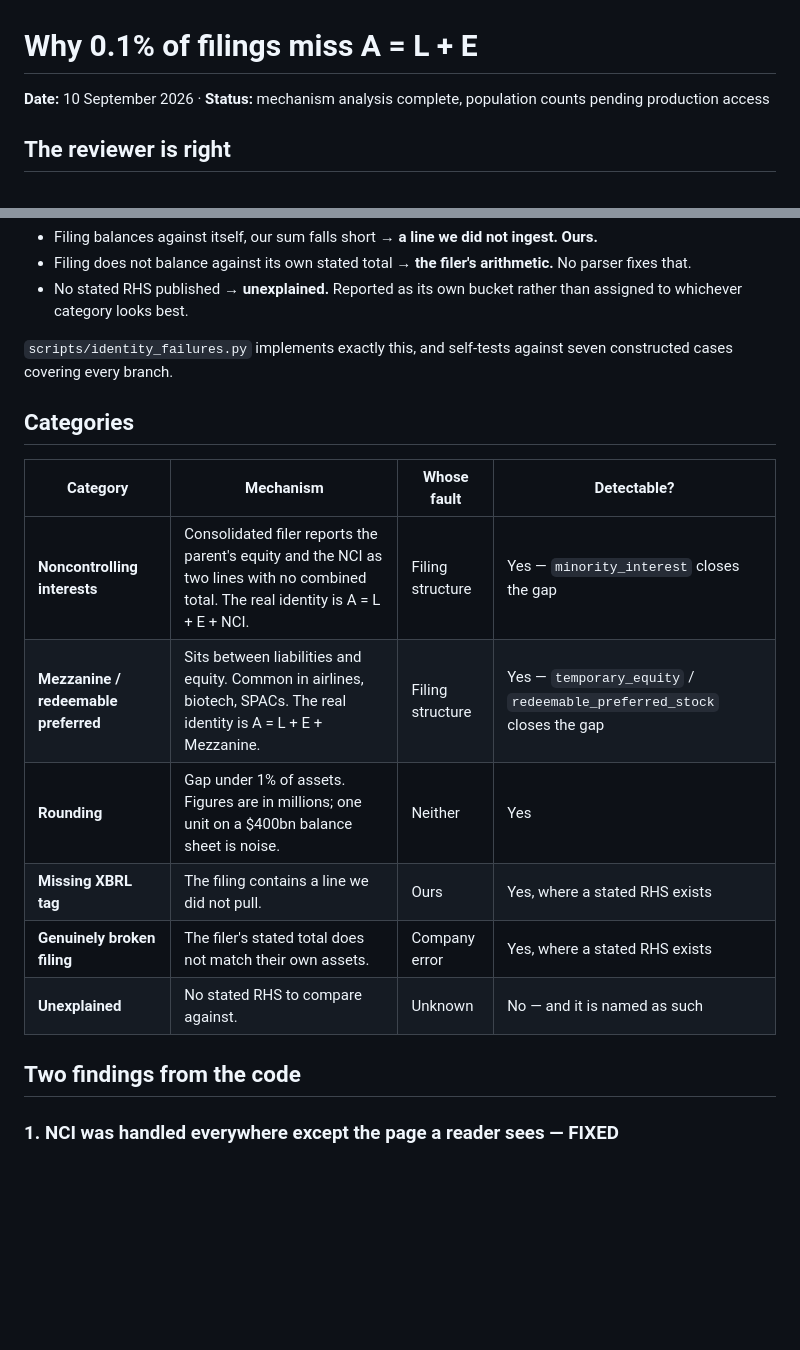
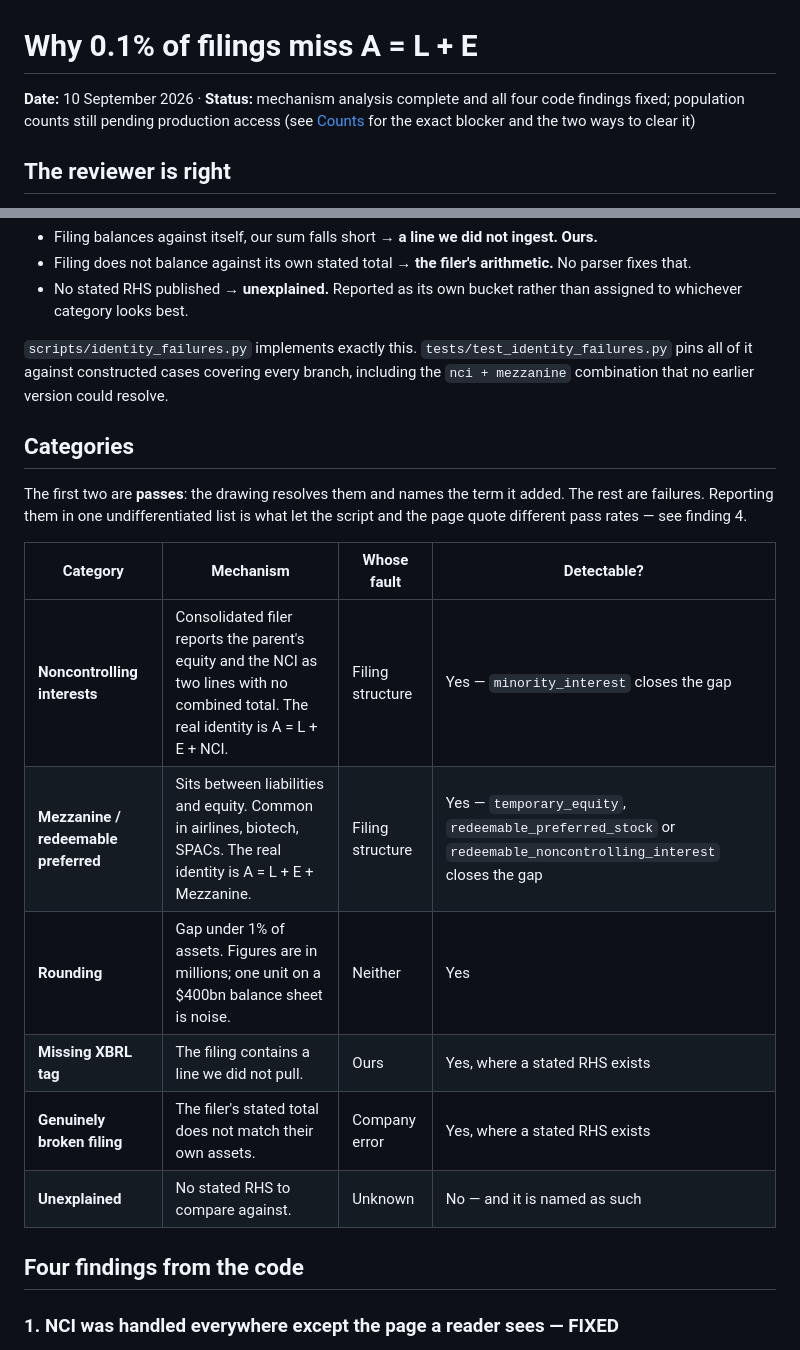
Before and after one commit to DOMCHURCH/AlphaCode, a Markdown page: docs/internal/identity-failures.md, 2 parts joined by grey strips. GitHub-like rendering; blank space fills up the shorter version.

```diff
--- a/docs/internal/identity-failures.md
+++ b/docs/internal/identity-failures.md
@@ -1,6 +1,8 @@
 # Why 0.1% of filings miss A = L + E
 
-**Date:** 10 September 2026 · **Status:** mechanism analysis complete, population counts pending production access
+**Date:** 10 September 2026 · **Status:** mechanism analysis complete and all
+four code findings fixed; population counts still pending production access
+(see [Counts](#counts) for the exact blocker and the two ways to clear it)
 
 ## The reviewer is right
 
@@ -41,21 +43,26 @@ possible instead of two:
 - No stated RHS published → **unexplained.** Reported as its own bucket rather
   than assigned to whichever category looks best.
 
-`scripts/identity_failures.py` implements exactly this, and self-tests against
-seven constructed cases covering every branch.
+`scripts/identity_failures.py` implements exactly this. `tests/test_identity_failures.py`
+pins all of it against constructed cases covering every branch, including the
+`nci + mezzanine` combination that no earlier version could resolve.
 
 ## Categories
+
+The first two are **passes**: the drawing resolves them and names the term it
+added. The rest are failures. Reporting them in one undifferentiated list is
+what let the script and the page quote different pass rates — see finding 4.
 
 | Category | Mechanism | Whose fault | Detectable? |
 |---|---|---|---|
 | **Noncontrolling interests** | Consolidated filer reports the parent's equity and the NCI as two lines with no combined total. The real identity is A = L + E + NCI. | Filing structure | Yes — `minority_interest` closes the gap |
-| **Mezzanine / redeemable preferred** | Sits between liabilities and equity. Common in airlines, biotech, SPACs. The real identity is A = L + E + Mezzanine. | Filing structure | Yes — `temporary_equity` / `redeemable_preferred_stock` closes the gap |
+| **Mezzanine / redeemable preferred** | Sits between liabilities and equity. Common in airlines, biotech, SPACs. The real identity is A = L + E + Mezzanine. | Filing structure | Yes — `temporary_equity`, `redeemable_preferred_stock` or `redeemable_noncontrolling_interest` closes the gap |
 | **Rounding** | Gap under 1% of assets. Figures are in millions; one unit on a $400bn balance sheet is noise. | Neither | Yes |
 | **Missing XBRL tag** | The filing contains a line we did not pull. | Ours | Yes, where a stated RHS exists |
 | **Genuinely broken filing** | The filer's stated total does not match their own assets. | Company error | Yes, where a stated RHS exists |
 | **Unexplained** | No stated RHS to compare against. | Unknown | No — and it is named as such |
 
-## Two findings from the code
+## Four findings from the code
 
 ### 1. NCI was handled everywhere except the page a reader sees — FIXED
 
```
Also changed, not shown: other parts of docs/internal/identity-failures.md (+88 -16 lines).
